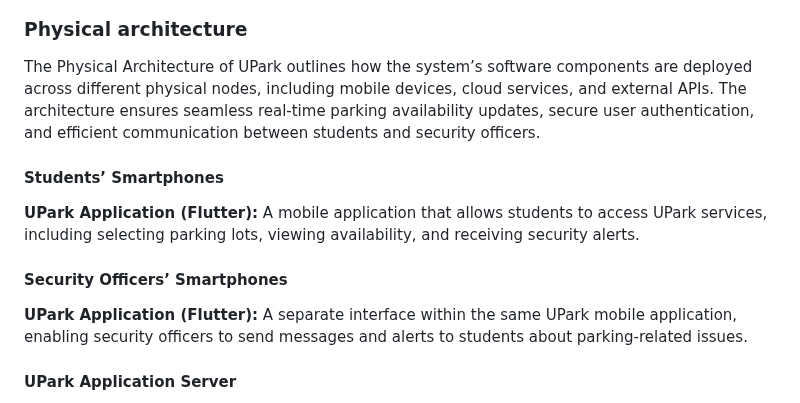
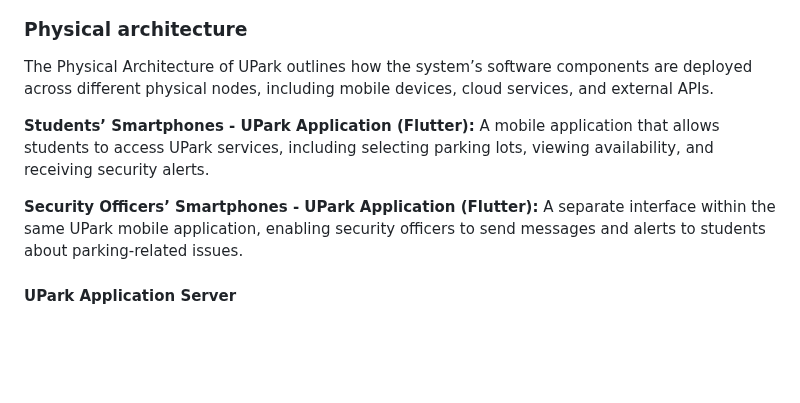
Before and after one commit to leorsd/FEUP-ESOF, a Markdown page: README.md, the part around the change. Rendered like a GitHub page; blank space fills up the shorter version.

Commit message:
Made it more concise

```diff
--- a/README.md
+++ b/README.md
@@ -135,13 +135,11 @@ The user interface shows the visual elements and handles the user's interactions
 
 ### Physical architecture
 
-The Physical Architecture of UPark outlines how the system’s software components are deployed across different physical nodes, including mobile devices, cloud services, and external APIs. The architecture ensures seamless real-time parking availability updates, secure user authentication, and efficient communication between students and security officers.
+The Physical Architecture of UPark outlines how the system’s software components are deployed across different physical nodes, including mobile devices, cloud services, and external APIs.
 
-#### Students’ Smartphones
-**UPark Application (Flutter):** A mobile application that allows students to access UPark services, including selecting parking lots, viewing availability, and receiving security alerts.
+**Students’ Smartphones - UPark Application (Flutter):** A mobile application that allows students to access UPark services, including selecting parking lots, viewing availability, and receiving security alerts.
 
-#### Security Officers’ Smartphones
-**UPark Application (Flutter):** A separate interface within the same UPark mobile application, enabling security officers to send messages and alerts to students about parking-related issues.
+**Security Officers’ Smartphones - UPark Application (Flutter):** A separate interface within the same UPark mobile application, enabling security officers to send messages and alerts to students about parking-related issues.
 
 #### UPark Application Server
 - **UPark UI:** The main user interface for managing interactions between students, security officers, and the parking system.
```
